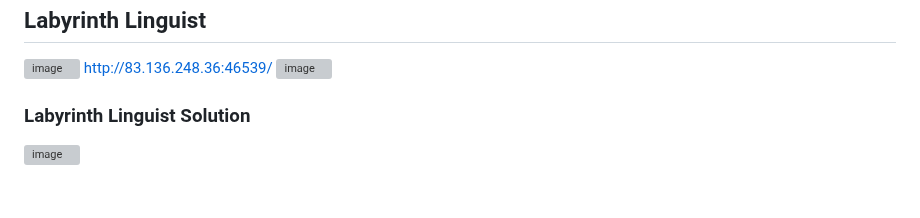
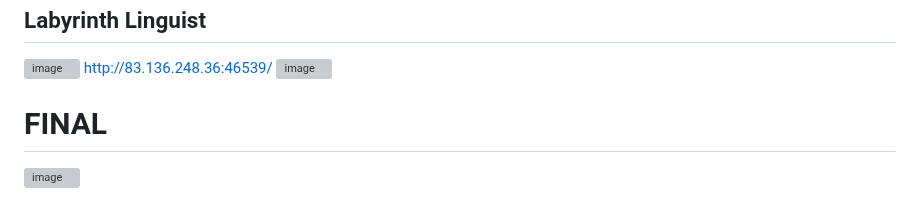
Before and after one commit to Chw41/My-CTF-Challenges, a Markdown page: HTB Cyber Apocalypse CTF/2024/README.md, the part around the change. GitHub-like rendering; grey boxes are pictures that could not be loaded.

```diff
--- a/HTB Cyber Apocalypse CTF/2024/README.md
+++ b/HTB Cyber Apocalypse CTF/2024/README.md
@@ -570,9 +570,5 @@ Your Name:
 http://83.136.248.36:46539/
 ![image](https://hackmd.io/_uploads/r1zXyJCTT.png)
 
-### Labyrinth Linguist Solution
-
-
-
-
+# FINAL
 ![image](https://hackmd.io/_uploads/B1xMzb90aa.png)
```
